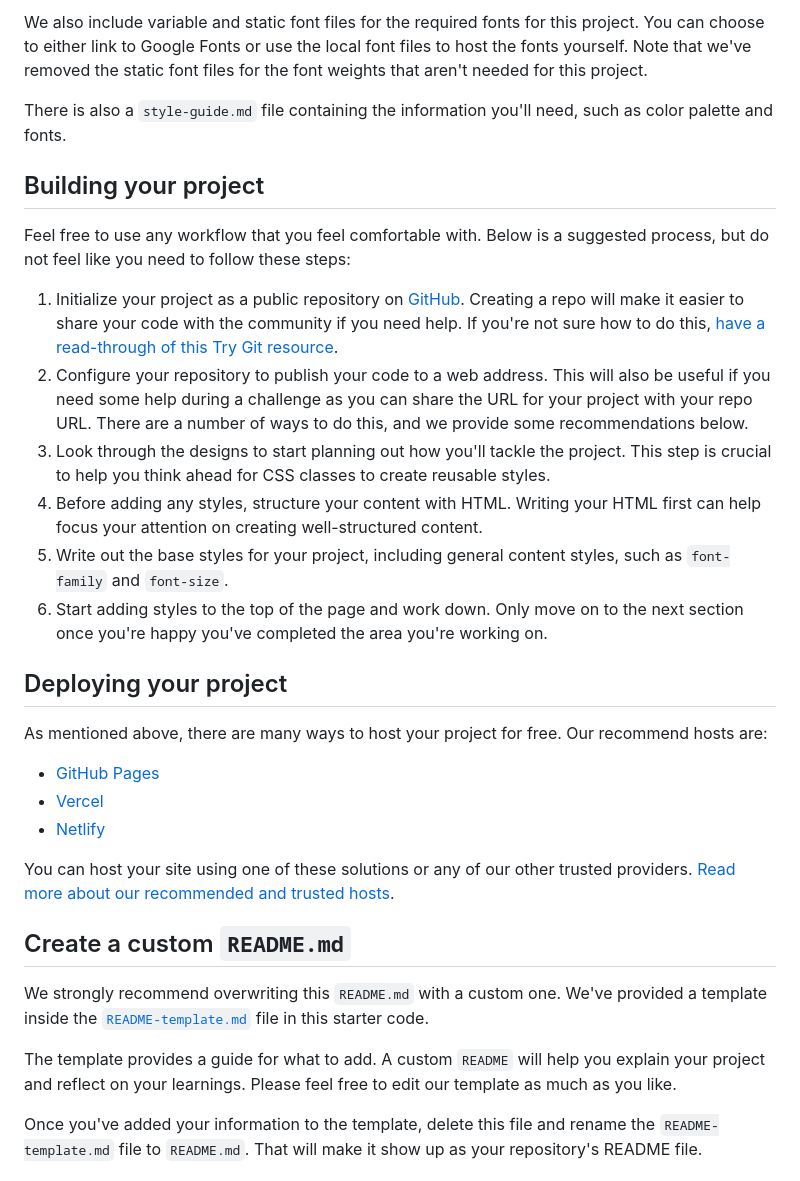
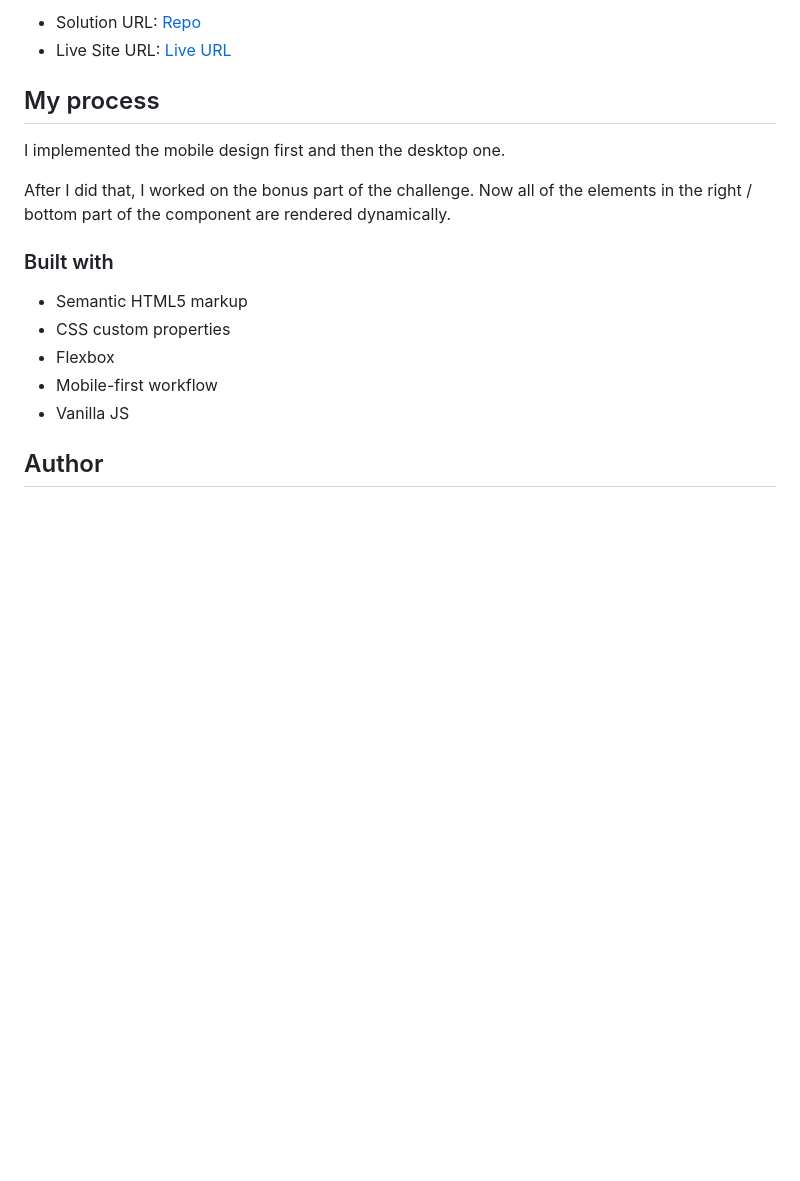
Before and after one commit to alemarr/fm-results-summary-component, a Markdown page: README.md, the part around the change printed below. GitHub-like rendering; blank space fills up the shorter version.

```diff
--- a/README.md
+++ b/README.md
@@ -38,34 +37,20 @@ All the required assets for this project are in the `/assets` folder. The images
 
-We also include variable and static font files for the required fonts for this project. You can choose to either link to Google Fonts or use the local font files to host the fonts yourself. Note that we've removed the static font files for the font weights that aren't needed for this project.
+- Solution URL: [Repo](https://github.com/alemarr/fm-results-summary-component/)
+- Live Site URL: [Live URL](https://alemarr.github.io/fm-results-summary-component/)
 
-There is also a `style-guide.md` file containing the information you'll need, such as color palette and fonts.
+## My process
 
-## Building your project
+I implemented the mobile design first and then the desktop one.
 
-Feel free to use any workflow that you feel comfortable with. Below is a suggested process, but do not feel like you need to follow these steps:
+After I did that, I worked on the bonus part of the challenge. Now all of the elements in the right / bottom part of the component are rendered dynamically.
 
-1. Initialize your project as a public repository on [GitHub](https://github.com/). Creating a repo will make it easier to share your code with the community if you need help. If you're not sure how to do this, [have a read-through of this Try Git resource](https://try.github.io/).
-2. Configure your repository to publish your code to a web address. This will also be useful if you need some help during a challenge as you can share the URL for your project with your repo URL. There are a number of ways to do this, and we provide some recommendations below.
-3. Look through the designs to start planning out how you'll tackle the project. This step is crucial to help you think ahead for CSS classes to create reusable styles.
-4. Before adding any styles, structure your content with HTML. Writing your HTML first can help focus your attention on creating well-structured content.
-5. Write out the base styles for your project, including general content styles, such as `font-family` and `font-size`.
-6. Start adding styles to the top of the page and work down. Only move on to the next section once you're happy you've completed the area you're working on.
+### Built with
 
-## Deploying your project
+- Semantic HTML5 markup
+- CSS custom properties
+- Flexbox
+- Mobile-first workflow
+- Vanilla JS
 
-As mentioned above, there are many ways to host your project for free. Our recommend hosts are:
+## Author
 
-- [GitHub Pages](https://pages.github.com/)
-- [Vercel](https://vercel.com/)
-- [Netlify](https://www.netlify.com/)
-
-You can host your site using one of these solutions or any of our other trusted providers. [Read more about our recommended and trusted hosts](https://medium.com/frontend-mentor/frontend-mentor-trusted-hosting-providers-bf000dfebe).
-
-## Create a custom `README.md`
-
-We strongly recommend overwriting this `README.md` with a custom one. We've provided a template inside the [`README-template.md`](./README-template.md) file in this starter code.
-
-The template provides a guide for what to add. A custom `README` will help you explain your project and reflect on your learnings. Please feel free to edit our template as much as you like.
-
-Once you've added your information to the template, delete this file and rename the `README-template.md` file to `README.md`. That will make it show up as your repository's README file.
-
```
Also changed, not shown: other parts of README.md (+20 -46 lines), README-template.md (deleted, +0 -112 lines), design/active-states.jpg (deleted), design/desktop-design.jpg (deleted), design/desktop-preview.jpg (deleted), design/mobile-design.jpg (deleted), screenshots/desktop.jpeg (added), screenshots/mobile.jpeg (added).
